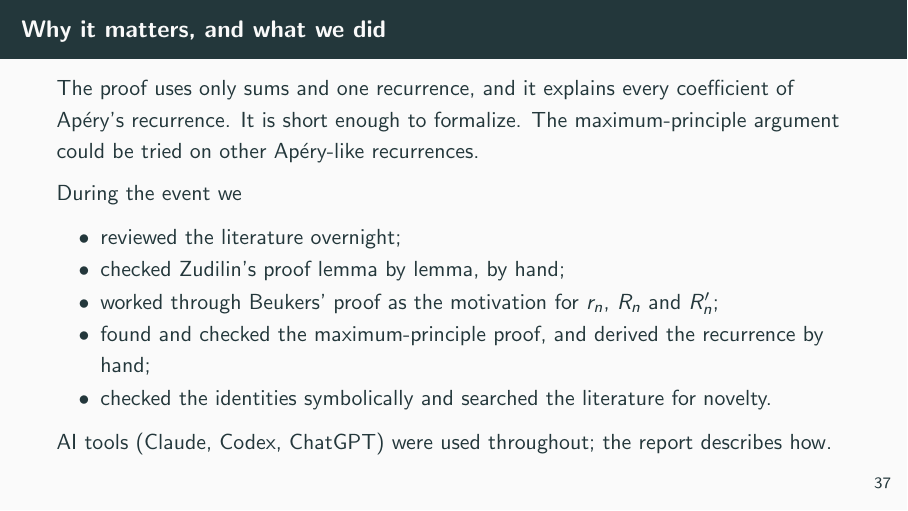
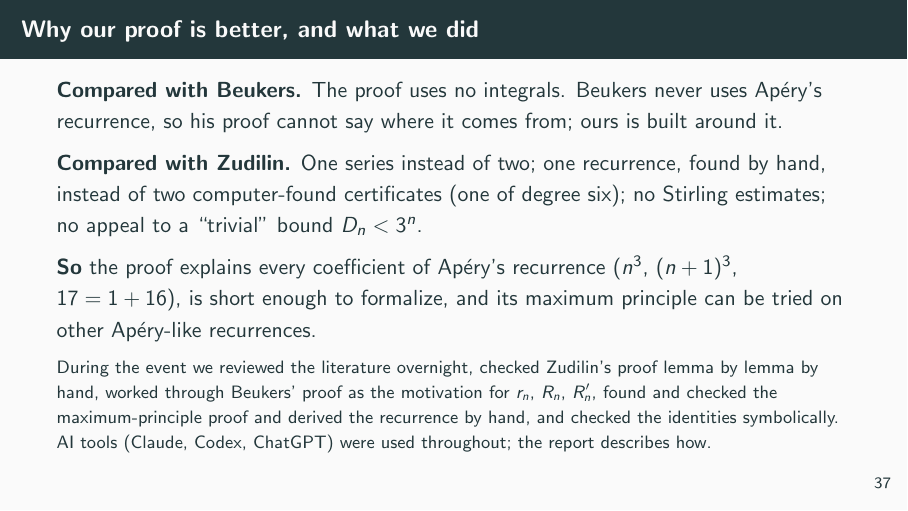
Before and after one commit to BoomydayCoder/Mathathon, LaTeX slides (presentation/slides.tex): page 64 of 77. Compiled offline with pdfLaTeX.

Commit message:
Say explicitly why our proof improves on Beukers' and Zudilin's (slides and paper)
Co-Authored-By: Claude Opus 5.5 <noreply@anthropic.com>
Claude-Session: https://claude.ai/code/session_013cxN9LXcxF3HiQY1kaWRLw

```diff
--- a/presentation/slides.tex
+++ b/presentation/slides.tex
@@ -721,20 +721,23 @@
   coefficients mean, and why $\zeta(5)$ is different.
 \end{frame}
 
-\begin{frame}{Why it matters, and what we did}
-  The proof uses only sums and one recurrence, and it explains every coefficient of Ap\'ery's
-  recurrence. It is short enough to formalize. The maximum-principle argument could be tried
-  on other Ap\'ery-like recurrences.
+\begin{frame}{Why our proof is better, and what we did}
+  \textbf{Compared with Beukers.} The proof uses no integrals. Beukers never uses Ap\'ery's
+  recurrence, so his proof cannot say where it comes from; ours is built around it.
 
-  During the event we
-  \begin{itemize}
-    \item reviewed the literature overnight;
-    \item checked Zudilin's proof lemma by lemma, by hand;
-    \item worked through Beukers' proof as the motivation for $r_n$, $R_n$ and $R_n'$;
-    \item found and checked the maximum-principle proof, and derived the recurrence by hand;
-    \item checked the identities symbolically and searched the literature for novelty.
-  \end{itemize}
-  AI tools (Claude, Codex, ChatGPT) were used throughout; the report describes how.
+  \textbf{Compared with Zudilin.} One series instead of two; one recurrence, found by hand,
+  instead of two computer-found certificates (one of degree six); no Stirling estimates; no
+  appeal to a ``trivial'' bound $D_n<3^n$.
+
+  \textbf{So} the proof explains every coefficient of Ap\'ery's recurrence ($n^3$, $(n+1)^3$,
+  $17=1+16$), is short enough to formalize, and its maximum principle can be tried on other
+  Ap\'ery-like recurrences.
+
+  {\footnotesize During the event we reviewed the literature overnight, checked Zudilin's proof lemma by
+  lemma by hand, worked through Beukers' proof as the motivation for $r_n$, $R_n$, $R_n'$, found
+  and checked the maximum-principle proof and derived the recurrence by hand, and checked the
+  identities symbolically. AI tools (Claude, Codex, ChatGPT) were used throughout; the report
+  describes how.\par}
 \end{frame}
 
 \begin{frame}{Outlook: an operator picture}
```
Also changed, not shown: paper/paper.tex (+6 -0 lines).
